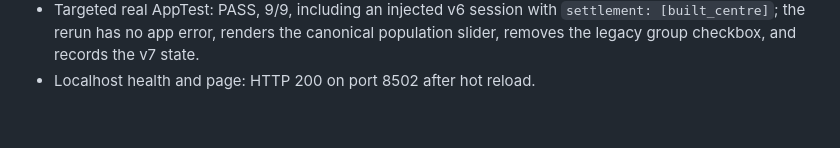
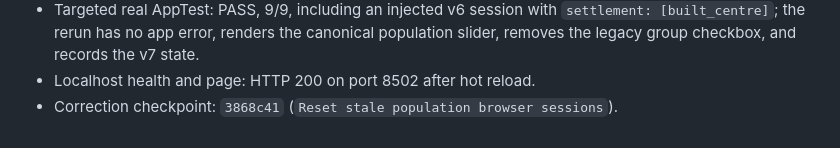
Before and after one commit to gislab-se/speedlocal, a Markdown page: docs/daily/2026-08-03.md, the part around the change. GitHub-like rendering.

Commit message:
Record population session correction

```diff
--- a/docs/daily/2026-08-03.md
+++ b/docs/daily/2026-08-03.md
@@ -236,3 +236,5 @@ legacy registry path or changing promoted roads behavior.
   canonical population slider, removes the legacy group checkbox, and records
   the v7 state.
 - Localhost health and page: HTTP 200 on port 8502 after hot reload.
+- Correction checkpoint: `3868c41` (`Reset stale population browser
+  sessions`).
```
